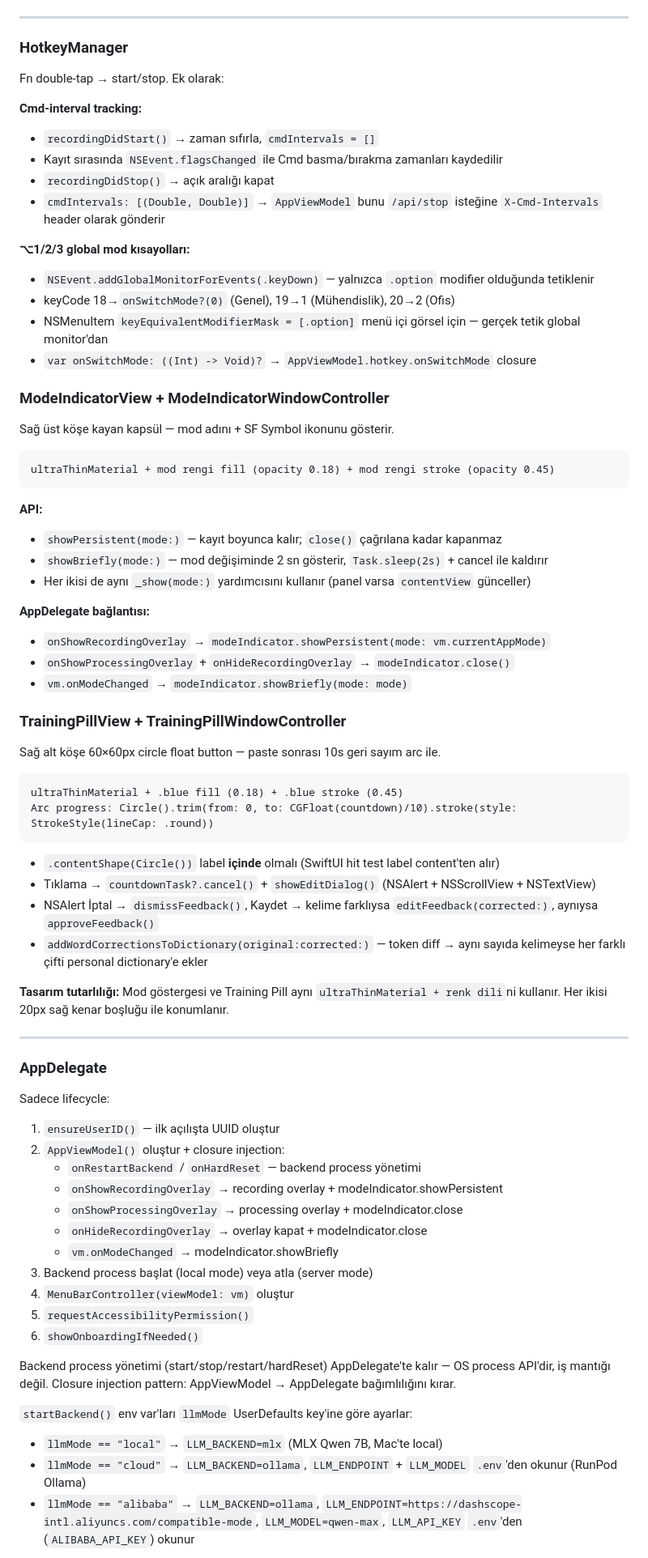
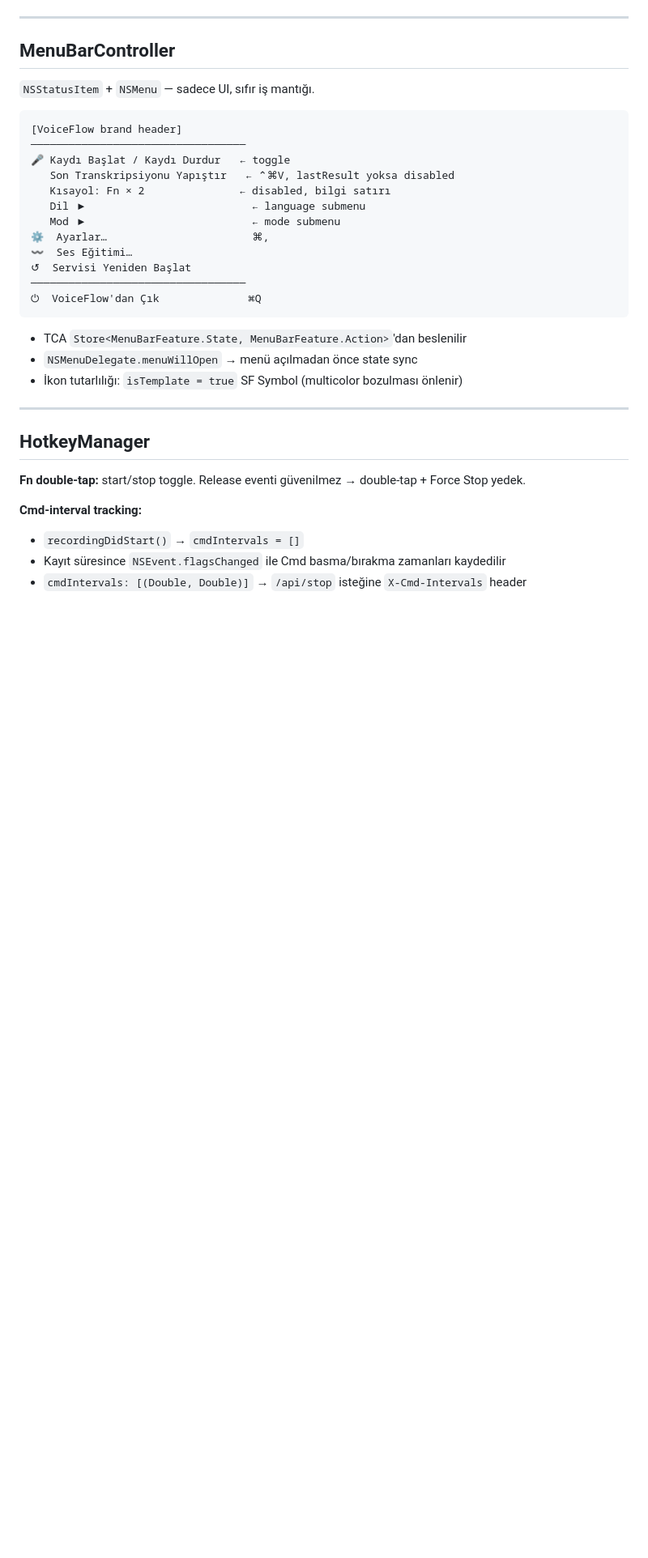
Before and after one commit to talhakosen/VoiceFlow, a Markdown page: docs/architecture/app-architecture.md, the part around one of its changes. Shown at 81% size. Drawn GitHub-style; blank space fills up the shorter version.

````diff
--- a/docs/architecture/app-architecture.md
+++ b/docs/architecture/app-architecture.md
@@ -144,74 +260,37 @@ protocol BackendServiceProtocol: Actor {
 
 ---
 
-### HotkeyManager
-Fn double-tap → start/stop. Ek olarak:
+## MenuBarController
 
-**Cmd-interval tracking:**
-- `recordingDidStart()` → zaman sıfırla, `cmdIntervals = []`
-- Kayıt sırasında `NSEvent.flagsChanged` ile Cmd basma/bırakma zamanları kaydedilir
-- `recordingDidStop()` → açık aralığı kapat
-- `cmdIntervals: [(Double, Double)]` → `AppViewModel` bunu `/api/stop` isteğine `X-Cmd-Intervals` header olarak gönderir
-
-**⌥1/2/3 global mod kısayolları:**
-- `NSEvent.addGlobalMonitorForEvents(.keyDown)` — yalnızca `.option` modifier olduğunda tetiklenir
-- keyCode 18→`onSwitchMode?(0)` (Genel), 19→1 (Mühendislik), 20→2 (Ofis)
-- NSMenuItem `keyEquivalentModifierMask = [.option]` menü içi görsel için — gerçek tetik global monitor'dan
-- `var onSwitchMode: ((Int) -> Void)?` → `AppViewModel.hotkey.onSwitchMode` closure
-
-### ModeIndicatorView + ModeIndicatorWindowController
-Sağ üst köşe kayan kapsül — mod adını + SF Symbol ikonunu gösterir.
+`NSStatusItem` + `NSMenu` — sadece UI, sıfır iş mantığı.
 
 ```
-ultraThinMaterial + mod rengi fill (opacity 0.18) + mod rengi stroke (opacity 0.45)
+[VoiceFlow brand header]
+──────────────────────────────────
+🎤 Kaydı Başlat / Kaydı Durdur   ← toggle
+   Son Transkripsiyonu Yapıştır   ← ⌃⌘V, lastResult yoksa disabled
+   Kısayol: Fn × 2               ← disabled, bilgi satırı
+   Dil ▶                          ← language submenu
+   Mod ▶                          ← mode submenu
+⚙  Ayarlar…                       ⌘,
+〰  Ses Eğitimi…
+↺  Servisi Yeniden Başlat
+──────────────────────────────────
+⏻  VoiceFlow'dan Çık              ⌘Q
 ```
 
-**API:**
-- `showPersistent(mode:)` — kayıt boyunca kalır; `close()` çağrılana kadar kapanmaz
-- `showBriefly(mode:)` — mod değişiminde 2 sn gösterir, `Task.sleep(2s)` + cancel ile kaldırır
-- Her ikisi de aynı `_show(mode:)` yardımcısını kullanır (panel varsa `contentView` günceller)
-
-**AppDelegate bağlantısı:**
-- `onShowRecordingOverlay` → `modeIndicator.showPersistent(mode: vm.currentAppMode)`
-- `onShowProcessingOverlay` + `onHideRecordingOverlay` → `modeIndicator.close()`
-- `vm.onModeChanged` → `modeIndicator.showBriefly(mode: mode)`
-
-### TrainingPillView + TrainingPillWindowController
-Sağ alt köşe 60×60px circle float button — paste sonrası 10s geri sayım arc ile.
-
-```
-ultraThinMaterial + .blue fill (0.18) + .blue stroke (0.45)
-Arc progress: Circle().trim(from: 0, to: CGFloat(countdown)/10).stroke(style: StrokeStyle(lineCap: .round))
-```
-
-- `.contentShape(Circle())` label **içinde** olmalı (SwiftUI hit test label content'ten alır)
-- Tıklama → `countdownTask?.cancel()` + `showEditDialog()` (NSAlert + NSScrollView + NSTextView)
-- NSAlert İptal → `dismissFeedback()`, Kaydet → kelime farklıysa `editFeedback(corrected:)`, aynıysa `approveFeedback()`
-- `addWordCorrectionsToDictionary(original:corrected:)` — token diff → aynı sayıda kelimeyse her farklı çifti personal dictionary'e ekler
-
-**Tasarım tutarlılığı:** Mod göstergesi ve Training Pill aynı `ultraThinMaterial + renk dili`ni kullanır. Her ikisi 20px sağ kenar boşluğu ile konumlanır.
+- TCA `Store<MenuBarFeature.State, MenuBarFeature.Action>`'dan beslenilir
+- `NSMenuDelegate.menuWillOpen` → menü açılmadan önce state sync
+- İkon tutarlılığı: `isTemplate = true` SF Symbol (multicolor bozulması önlenir)
 
 ---
 
-### AppDelegate
-Sadece lifecycle:
-1. `ensureUserID()` — ilk açılışta UUID oluştur
-2. `AppViewModel()` oluştur + closure injection:
-   - `onRestartBackend` / `onHardReset` — backend process yönetimi
-   - `onShowRecordingOverlay` → recording overlay + modeIndicator.showPersistent
-   - `onShowProcessingOverlay` → processing overlay + modeIndicator.close
-   - `onHideRecordingOverlay` → overlay kapat + modeIndicator.close
-   - `vm.onModeChanged` → modeIndicator.showBriefly
-3. Backend process başlat (local mode) veya atla (server mode)
-4. `MenuBarController(viewModel: vm)` oluştur
-5. `requestAccessibilityPermission()`
-6. `showOnboardingIfNeeded()`
+## HotkeyManager
 
-Backend process yönetimi (start/stop/restart/hardReset) AppDelegate'te kalır — OS process API'dir, iş mantığı değil.
-Closure injection pattern: AppViewModel → AppDelegate bağımlılığını kırar.
+**Fn double-tap:** start/stop toggle. Release eventi güvenilmez → double-tap + Force Stop yedek.
 
-`startBackend()` env var'ları `llmMode` UserDefaults key'ine göre ayarlar:
-- `llmMode == "local"` → `LLM_BACKEND=mlx` (MLX Qwen 7B, Mac'te local)
-- `llmMode == "cloud"` → `LLM_BACKEND=ollama`, `LLM_ENDPOINT` + `LLM_MODEL` `.env`'den okunur (RunPod Ollama)
-- `llmMode == "alibaba"` → `LLM_BACKEND=ollama`, `LLM_ENDPOINT=https://dashscope-intl.aliyuncs.com/compatible-mode`, `LLM_MODEL=qwen-max`, `LLM_API_KEY` `.env`'den (`ALIBABA_API_KEY`) okunur
+**Cmd-interval tracking:**
+- `recordingDidStart()` → `cmdIntervals = []`
+- Kayıt süresince `NSEvent.flagsChanged` ile Cmd basma/bırakma zamanları kaydedilir
+- `cmdIntervals: [(Double, Double)]` → `/api/stop` isteğine `X-Cmd-Intervals` header
 
````
Also changed, not shown: other parts of docs/architecture/app-architecture.md (+265 -204 lines).
